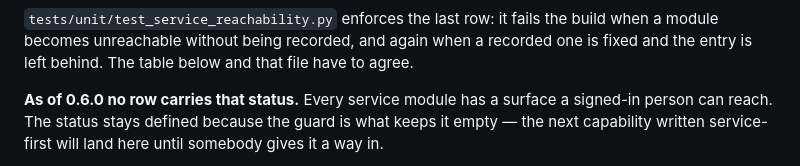
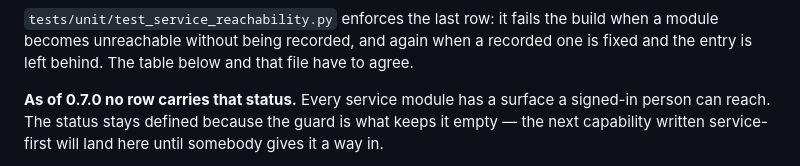
Before and after one commit to ibuilder/atlas, a Markdown page: docs/FEATURES.md, the part around the change. GitHub-like rendering.

```diff
--- a/docs/FEATURES.md
+++ b/docs/FEATURES.md
@@ -19,7 +19,7 @@ build when a module becomes unreachable without being recorded, and again when
 a recorded one is fixed and the entry is left behind. The table below and that
 file have to agree.
 
-**As of 0.6.0 no row carries that status.** Every service module has a surface
+**As of 0.7.0 no row carries that status.** Every service module has a surface
 a signed-in person can reach. The status stays defined because the guard is
 what keeps it empty — the next capability written service-first will land here
 until somebody gives it a way in.
```
Also changed, not shown: README.md (+3 -1 lines).
